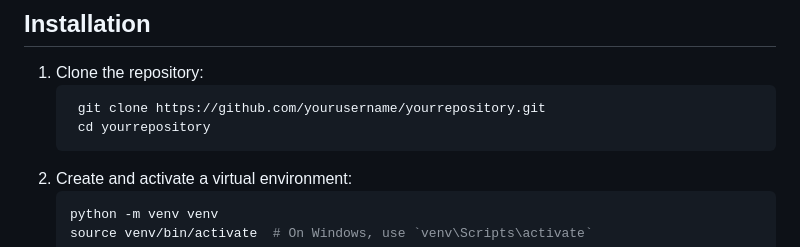
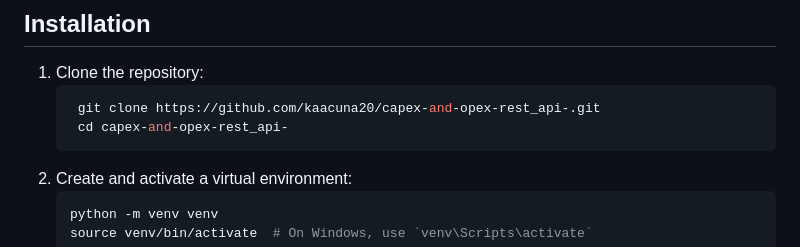
Before and after one commit to kaacuna20/capex-and-opex-rest_api-, a Markdown page: README.md, the part around the change. GitHub-like rendering.

````diff
--- a/README.md
+++ b/README.md
@@ -111,8 +111,8 @@ This project consists of a Django application designed to manage CapEx (Capital
 ## Installation
 1. Clone the repository:
    ```ini
-    git clone https://github.com/yourusername/yourrepository.git
-    cd yourrepository
+    git clone https://github.com/kaacuna20/capex-and-opex-rest_api-.git
+    cd capex-and-opex-rest_api-
     ```
 2. Create and activate a virtual environment:
     ```ini
````
